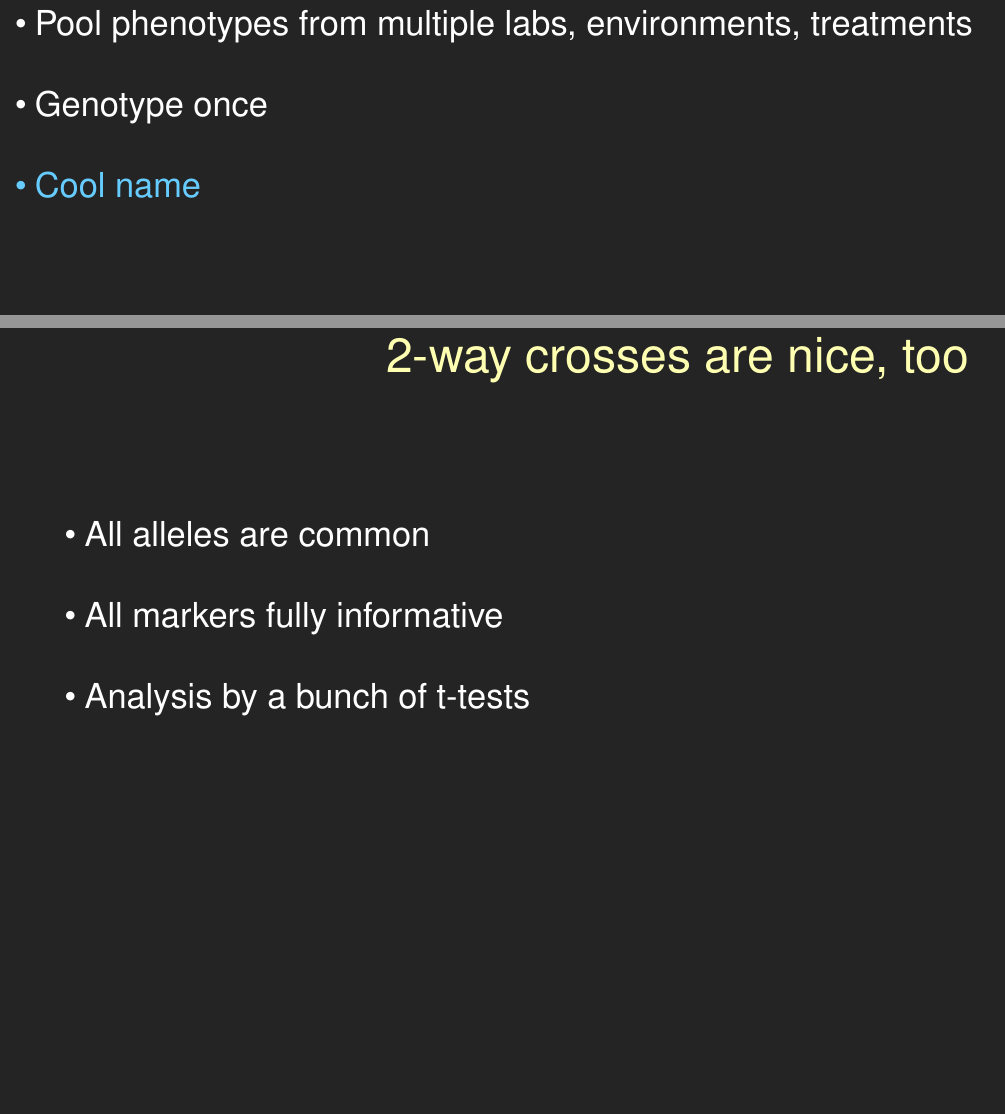
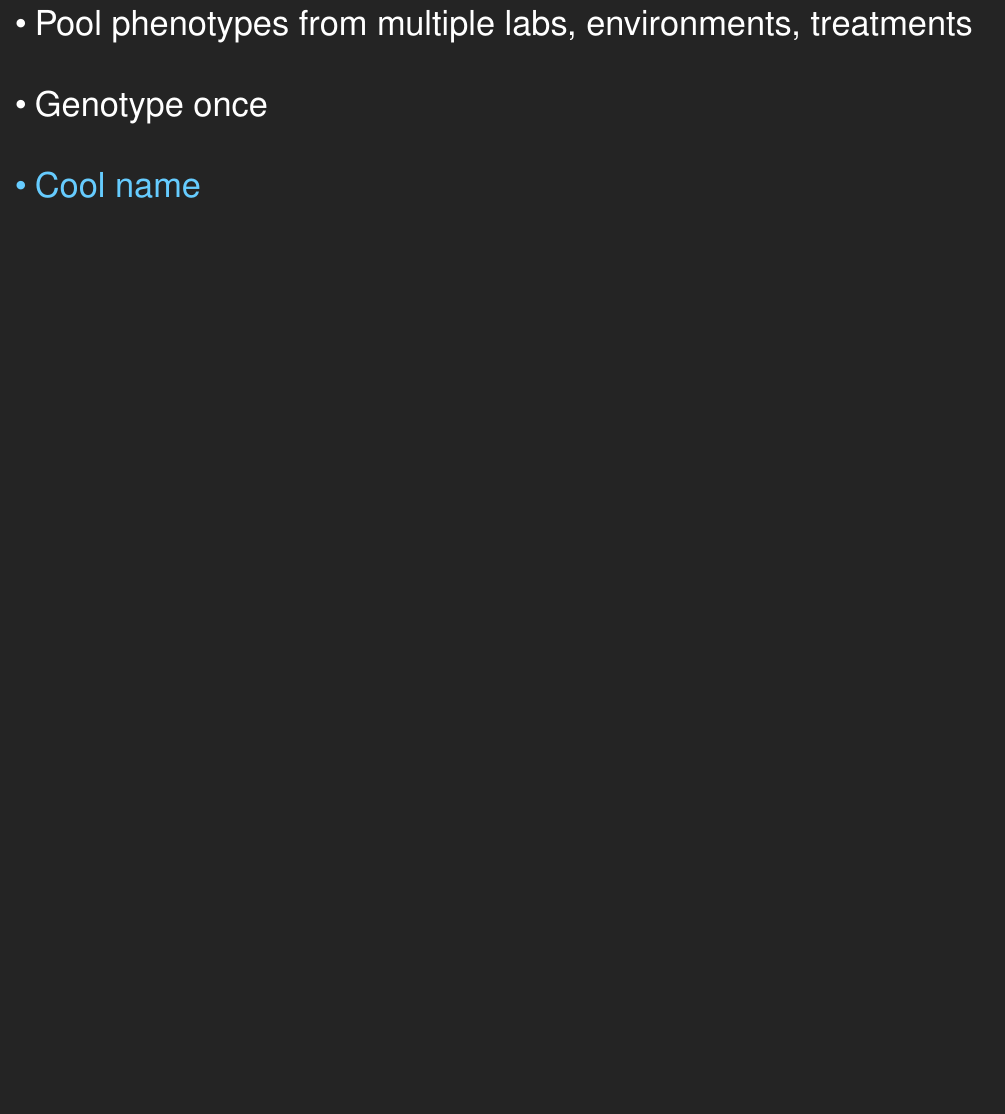
Before and after one commit to kbroman/Talk_MAGIC, a LaTeX document (magic.tex): two parts of pages 30 and 31 of 49 before the commit and part of page 30 of 48 after it, the two joined at a grey line, cut so that both start at the same text, the shorter picture padded with empty space. Compiled offline with pdfLaTeX.

Commit message:
Remove slide about 2-way crosses

```diff
--- a/magic.tex
+++ b/magic.tex
@@ -946,3 +941,0 @@ MAGIC is magic
-\centering
-2-way crosses are nice, too
-\end{minipage}
@@ -956,14 +942,3 @@ MAGIC is magic
-\begin{itemize}
-\itemsep24pt
-\item All alleles are common
-\item All markers fully informative
-\item Analysis by a bunch of t-tests
-\end{itemize}
-\end{minipage}
-
-
-\newpage
-
 
 \headsize \color{myyellow}
 \hfill \begin{minipage}{5.75in}
```
Also changed, not shown: magic.tex (11 more changed lines).
